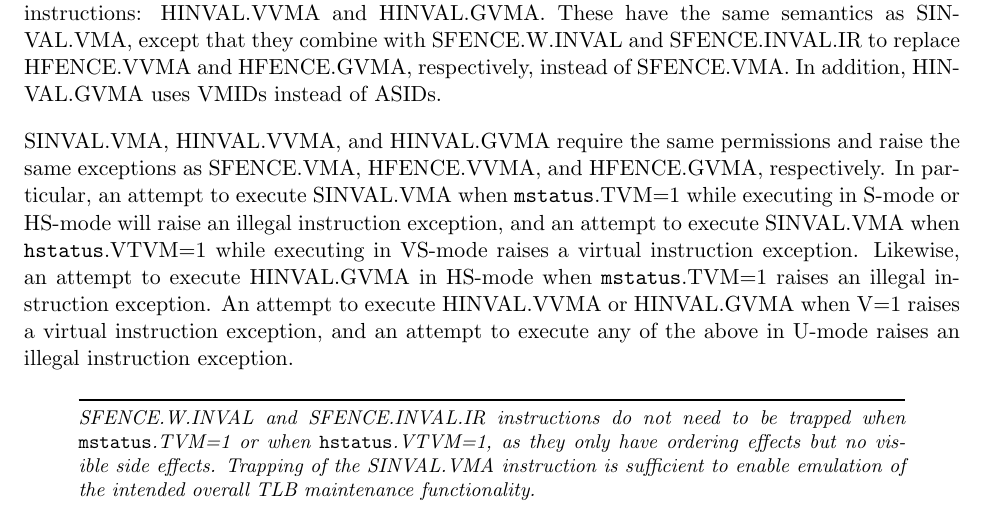
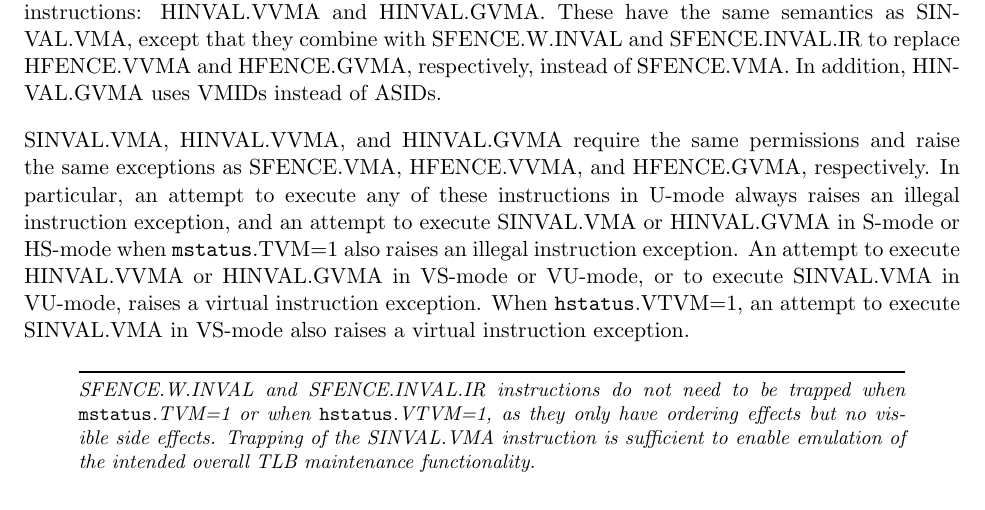
Before and after one commit to riscv/riscv-isa-manual, a LaTeX thesis (src/riscv-privileged.tex, which reads src/supervisor.tex): part of page 108 of 149, cut so that both start at the same text. Compiled offline with pdfLaTeX.

Commit message:
Rework the description of exceptions for Svinval (#786)
Restructure the listing of exceptions raised for SINVAL.VMA,
HINVAL.VVMA, and HINVAL.GVMA, as follows:

  - List exceptions that occur absent the hypervisor extension first.

  - Replace obscure "when V=1" with "in VS-mode or VU-mode".

  - Add that attempts to execute SINVAL.VMA in VU-mode raise a virtual
    instruction exception.

```diff
--- a/src/supervisor.tex
+++ b/src/supervisor.tex
@@ -2663,14 +2663,15 @@ of SFENCE.VMA.  In addition, HINVAL.GVMA uses VMIDs instead of ASIDs.
 
 SINVAL.VMA, HINVAL.VVMA, and HINVAL.GVMA require the same permissions and raise
 the same exceptions as SFENCE.VMA, HFENCE.VVMA, and HFENCE.GVMA, respectively.
-In particular, an attempt to execute SINVAL.VMA when {\tt mstatus}.TVM=1 while
-executing in S-mode or HS-mode will raise an illegal instruction exception, and
-an attempt to execute SINVAL.VMA when {\tt hstatus}.VTVM=1 while executing in
-VS-mode raises a virtual instruction exception.  Likewise, an attempt to
-execute HINVAL.GVMA in HS-mode when {\tt mstatus}.TVM=1 raises an illegal
-instruction exception.  An attempt to execute HINVAL.VVMA or HINVAL.GVMA when
-V=1 raises a virtual instruction exception, and an attempt to execute any of
-the above in U-mode raises an illegal instruction exception.
+In particular, an attempt to execute any of these instructions in
+U-mode always raises an illegal instruction exception, and an attempt
+to execute SINVAL.VMA or HINVAL.GVMA in S-mode or HS-mode when
+{\tt mstatus}.TVM=1 also raises an illegal instruction exception.
+An attempt to execute HINVAL.VVMA or HINVAL.GVMA in VS-mode or VU-mode,
+or to execute SINVAL.VMA in VU-mode, raises a virtual instruction
+exception.
+When {\tt hstatus}.VTVM=1, an attempt to execute SINVAL.VMA in VS-mode
+also raises a virtual instruction exception.
 
 \begin{commentary}
   SFENCE.W.INVAL and SFENCE.INVAL.IR instructions do not need to be trapped when
```
